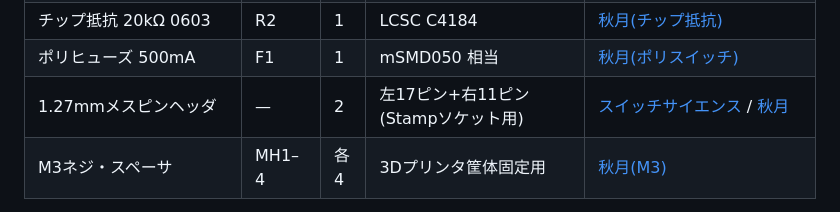
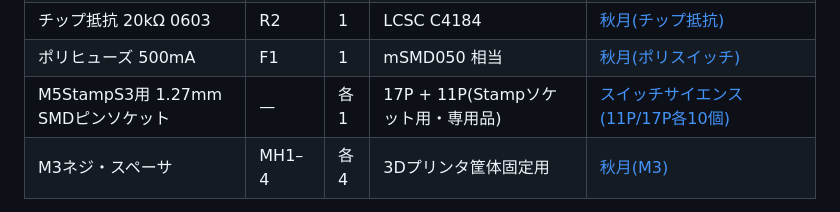
Before and after one commit to GOROman/nes-rom-reader, a Markdown page: README.md, the part around the change. Rendered like a GitHub page.

Commit message:
README: 1.27mmソケットをM5StampS3用SMDソケット直リンクに(SwitchScience 9197)
Co-Authored-By: Claude Opus 4.8 <noreply@anthropic.com>

```diff
--- a/README.md
+++ b/README.md
@@ -47,7 +47,7 @@ M5Stamp S3・コネクタ・ヘッダ類は国内の[スイッチサイエンス
 | チップ抵抗 10kΩ 0603 | R1 | 1 | LCSC C25804 | [秋月(チップ抵抗)](https://akizukidenshi.com/catalog/goods/search.aspx?keyword=10k+1608) |
 | チップ抵抗 20kΩ 0603 | R2 | 1 | LCSC C4184 | [秋月(チップ抵抗)](https://akizukidenshi.com/catalog/goods/search.aspx?keyword=20k+1608) |
 | ポリヒューズ 500mA | F1 | 1 | mSMD050 相当 | [秋月(ポリスイッチ)](https://akizukidenshi.com/catalog/goods/search.aspx?keyword=%E3%83%9D%E3%83%AA%E3%82%B9%E3%82%A4%E3%83%83%E3%83%81) |
-| 1.27mmメスピンヘッダ | — | 2 | 左17ピン+右11ピン(Stampソケット用) | [スイッチサイエンス](https://www.switch-science.com/search?q=1.27mm+%E3%83%98%E3%83%83%E3%83%80) / [秋月](https://akizukidenshi.com/catalog/goods/search.aspx?keyword=1.27mm) |
+| M5StampS3用 1.27mm SMDピンソケット | — | 各1 | 17P + 11P(Stampソケット用・専用品) | [スイッチサイエンス(11P/17P各10個)](https://www.switch-science.com/products/9197) |
 | M3ネジ・スペーサ | MH1–4 | 各4 | 3Dプリンタ筐体固定用 | [秋月(M3)](https://akizukidenshi.com/catalog/goods/search.aspx?keyword=M3+%E3%82%B9%E3%83%9A%E3%83%BC%E3%82%B5) |
 
 > リンクは検索結果ページです(在庫・品番は変動するため)。完全なSMD部品表は [`hardware/nes-rom-reader-BOM.csv`](hardware/nes-rom-reader-BOM.csv) を参照。
```
